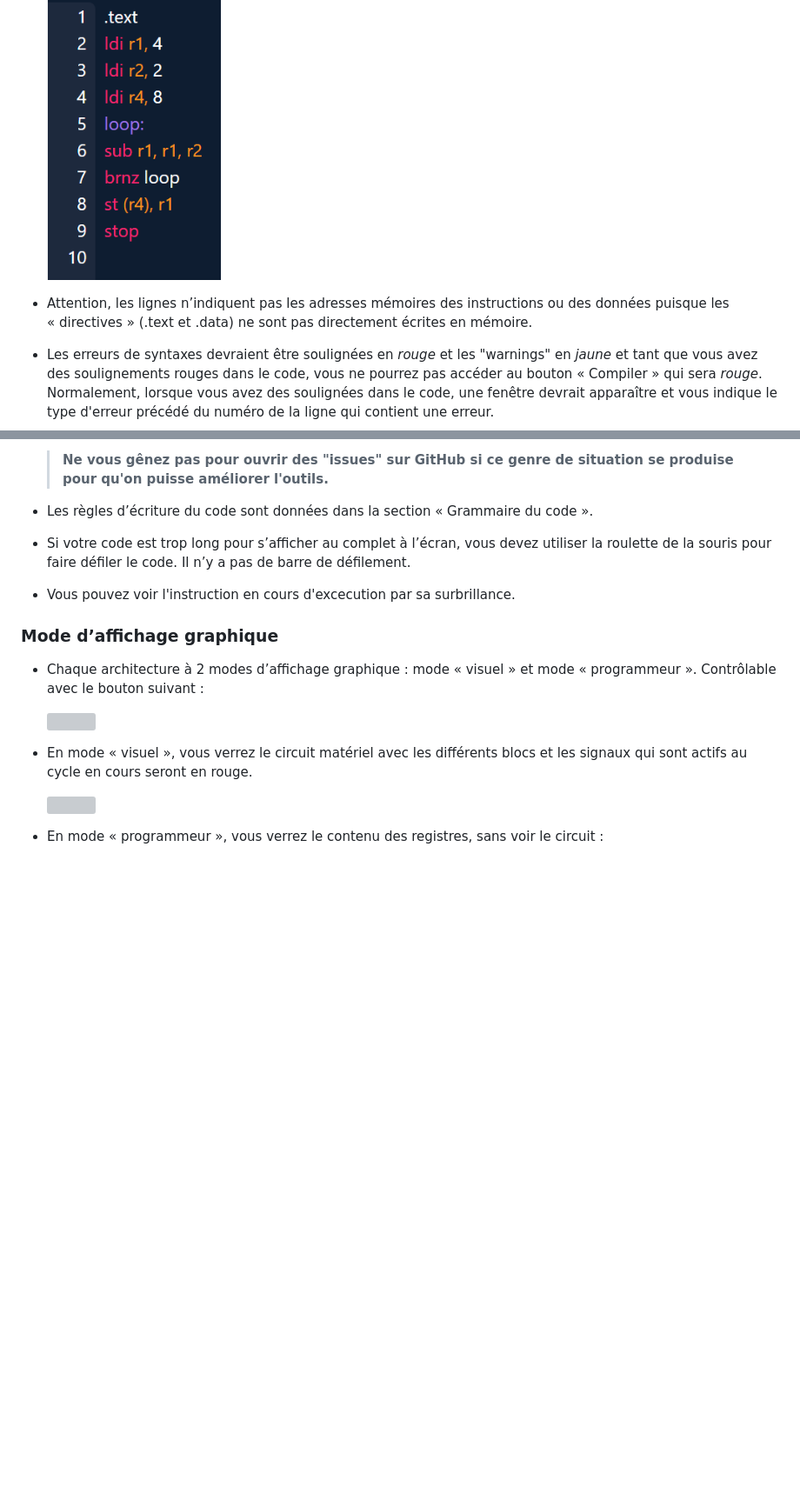
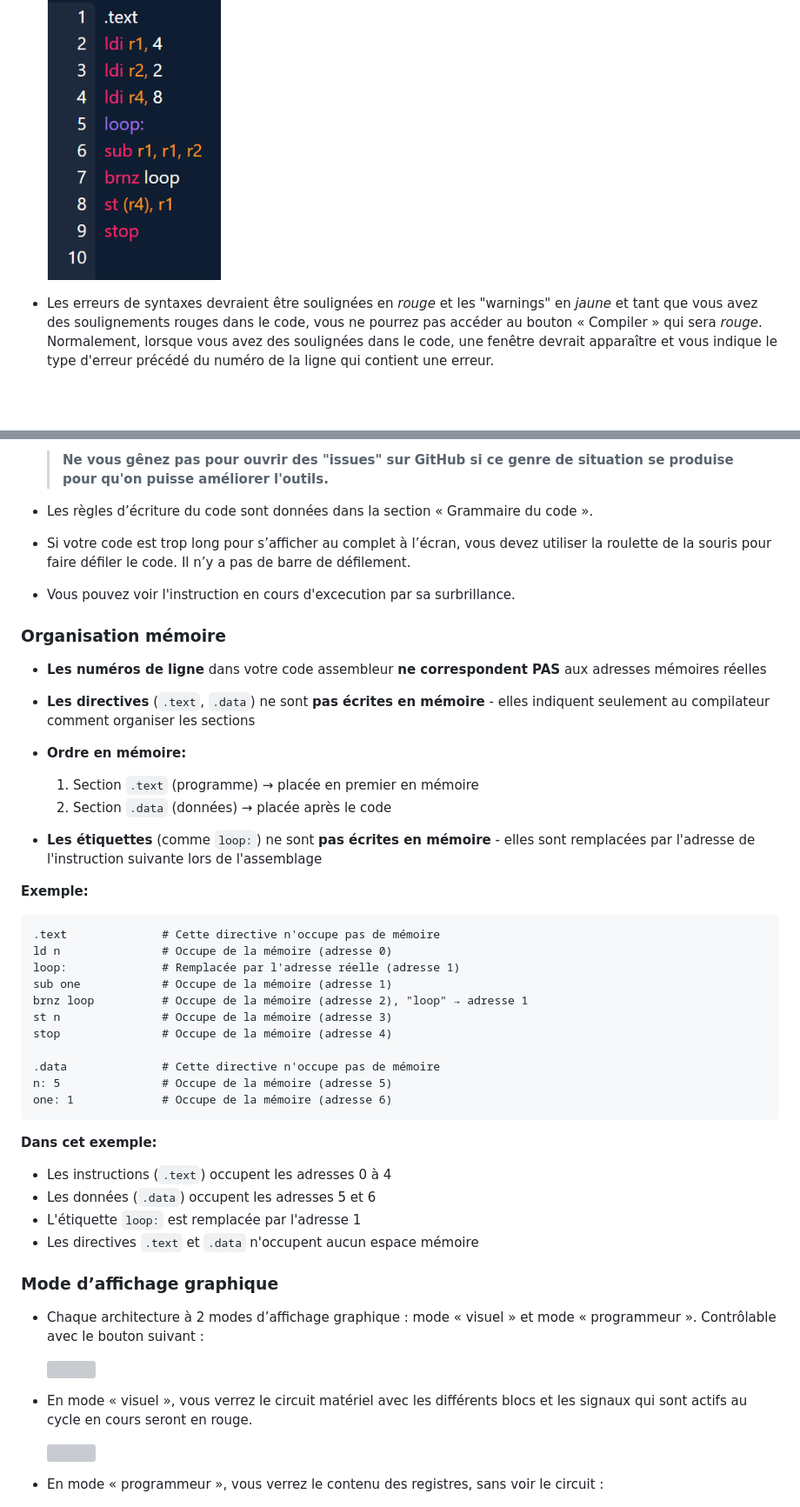
Before and after one commit to Code-Machine-Proto/code-machine-v3, a Markdown page: GuideCodeMachine.md, 2 parts joined by grey strips. Shown at 87% size. GitHub-like rendering; blank space fills up the shorter version; grey boxes are pictures that could not be loaded.

````diff
--- a/GuideCodeMachine.md
+++ b/GuideCodeMachine.md
@@ -242,8 +274,6 @@ Trois architectures sont disponibles dans CodeMachine : Accumulateur, Accumulat
    <img src="guide-codemachine-images/surbrillance.png" width="200">
    </p>
 
-- Attention, les lignes n’indiquent pas les adresses mémoires des instructions ou des données puisque les « directives » (.text et .data) ne sont pas directement écrites en mémoire.
-
 - Les erreurs de syntaxes devraient être soulignées en *rouge* et les "warnings" en *jaune* et tant que vous avez des soulignements rouges dans le code, vous ne pourrez pas accéder au bouton « Compiler » qui sera *rouge*.  Normalement, lorsque vous avez des soulignées dans le code, une fenêtre devrait apparaître et vous indique le type d'erreur précédé du numéro de la ligne qui contient une erreur.
    >**ATTENTION : Lorsqu'il y a une erreur dans une ligne de code, il se pourrait que la surbrillance des erreurs des lignes suivantes ne soient pas exactes.  Il est très important de régler les premières erreurs dans le code pour pouvoir continuer la correction des lignes suivantes**
 - Si vous compiler et qu’une erreur se produit (qui n’a pas été détecter par le « parser »), un message vous l’indiquera, mais vous devrez trouver sans aide le problème de votre côté.
@@ -253,6 +283,39 @@ Trois architectures sont disponibles dans CodeMachine : Accumulateur, Accumulat
 
 - Si votre code est trop long pour s’afficher au complet à l’écran, vous devez utiliser la roulette de la souris pour faire défiler le code.  Il n’y a pas de barre de défilement.
 - Vous pouvez voir l'instruction en cours d'excecution par sa surbrillance.
+
+### Organisation mémoire
+
+- **Les numéros de ligne** dans votre code assembleur **ne correspondent PAS** aux adresses mémoires réelles
+
+- **Les directives** (`.text`, `.data`) ne sont **pas écrites en mémoire** - elles indiquent seulement au compilateur comment organiser les sections
+
+- **Ordre en mémoire:**
+  1. Section `.text` (programme) → placée en premier en mémoire
+  2. Section `.data` (données) → placée après le code
+
+- **Les étiquettes** (comme `loop:`) ne sont **pas écrites en mémoire** - elles sont remplacées par l'adresse de l'instruction suivante lors de l'assemblage
+
+**Exemple:**
+```
+.text              # Cette directive n'occupe pas de mémoire
+ld n               # Occupe de la mémoire (adresse 0)
+loop:              # Remplacée par l'adresse réelle (adresse 1)
+sub one            # Occupe de la mémoire (adresse 1)
+brnz loop          # Occupe de la mémoire (adresse 2), "loop" → adresse 1
+st n               # Occupe de la mémoire (adresse 3)
+stop               # Occupe de la mémoire (adresse 4)
+
+.data              # Cette directive n'occupe pas de mémoire
+n: 5               # Occupe de la mémoire (adresse 5)
+one: 1             # Occupe de la mémoire (adresse 6)
+```
+
+**Dans cet exemple:**
+- Les instructions (`.text`) occupent les adresses 0 à 4
+- Les données (`.data`) occupent les adresses 5 et 6
+- L'étiquette `loop:` est remplacée par l'adresse 1
+- Les directives `.text` et `.data` n'occupent aucun espace mémoire
 
 ### Mode d’affichage graphique
 
````
Also changed, not shown: other parts of GuideCodeMachine.md (+46 -4 lines).
